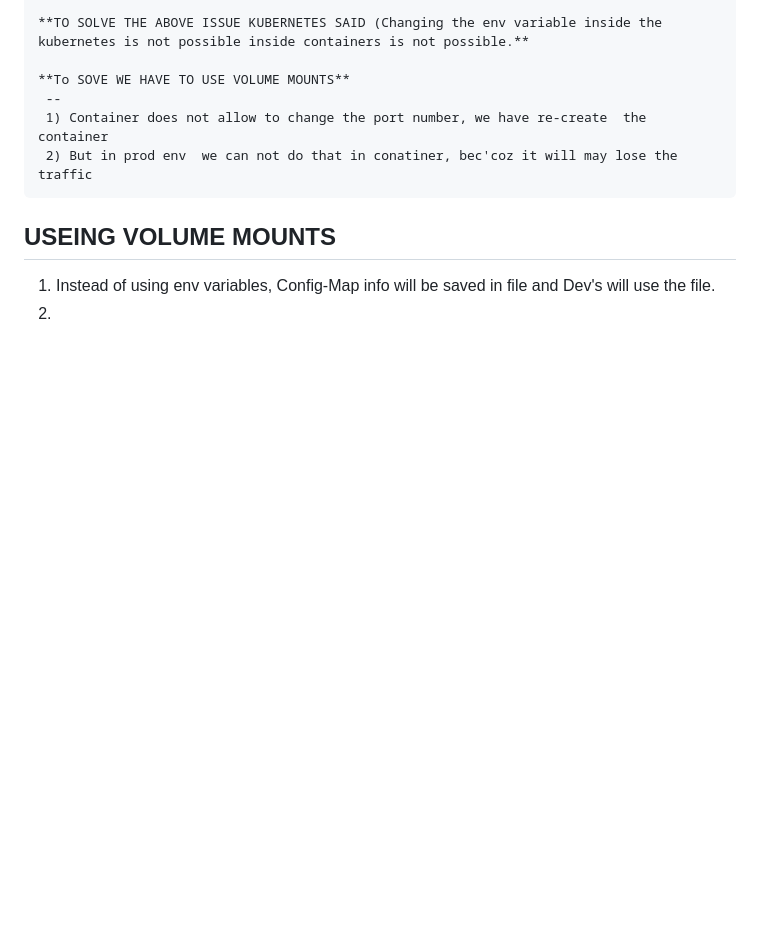
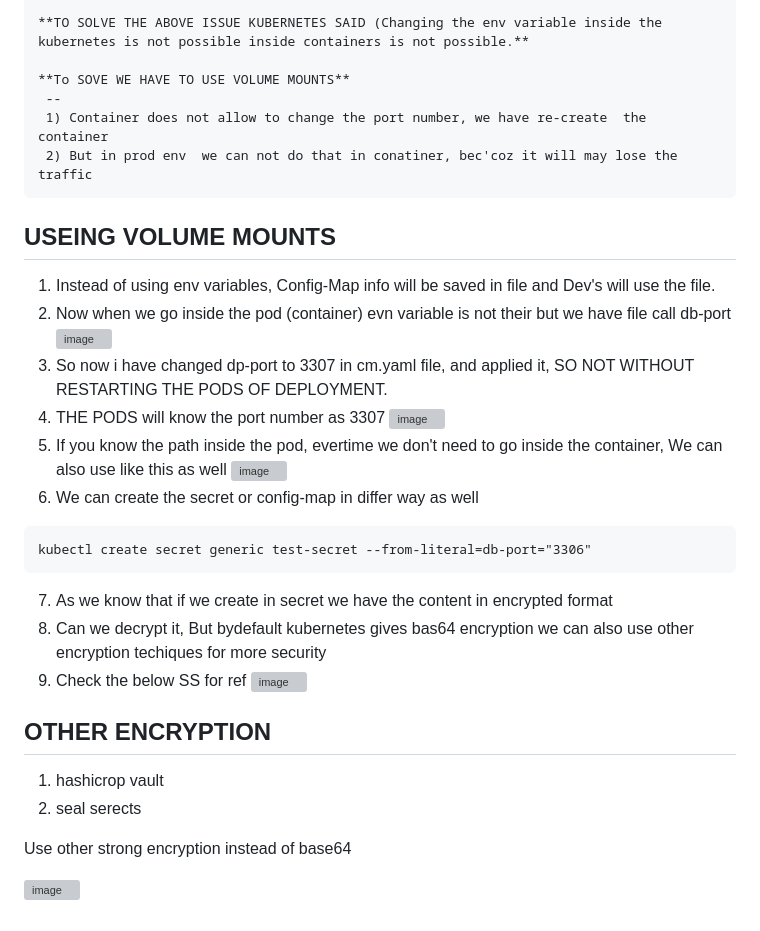
Before and after one commit to pavankumar0077/Devops-tools, a Markdown page: Kubernetes-configMaps-&-Secrets.md, the part around the change. Rendered like a GitHub page; blank space fills up the shorter version; grey boxes are pictures that could not be loaded.

````diff
--- a/Kubernetes-configMaps-&-Secrets.md
+++ b/Kubernetes-configMaps-&-Secrets.md
@@ -112,4 +112,27 @@ The above approach is good, but we have problem here
 USEING VOLUME MOUNTS
 --
 1) Instead of using env variables, Config-Map info will be saved in file and Dev's will use the file.
-2)
+2) Now when we go inside the pod (container) evn variable is not their but we have file call db-port
+![image](https://github.com/pavankumar0077/Devops-tools/assets/40380941/34495ef2-1b52-4ac8-b5af-31238c7e0d07)
+3) So now i have changed dp-port to 3307 in cm.yaml file, and applied it, SO NOT WITHOUT RESTARTING THE PODS OF DEPLOYMENT.
+4) THE PODS will know the port number as 3307
+![image](https://github.com/pavankumar0077/Devops-tools/assets/40380941/c8019192-7ddd-47c5-8fa9-17fe38b9e835)
+5) If you know the path inside the pod, evertime we don't need to go inside the container, We can also use like this as well
+![image](https://github.com/pavankumar0077/Devops-tools/assets/40380941/cbcc8655-c2bb-4f3c-8540-e0ea84c7f603)
+6) We can create the secret or config-map in differ way as well
+```
+kubectl create secret generic test-secret --from-literal=db-port="3306"
+```
+7) As we know that if we create in secret we have the content in encrypted format
+8) Can we decrypt it, But bydefault kubernetes gives bas64 encryption we can also use other encryption techiques for more security
+9) Check the below SS for ref
+![image](https://github.com/pavankumar0077/Devops-tools/assets/40380941/16b6ac42-24a5-4b34-941d-c8bdb2bd0662)
+
+OTHER ENCRYPTION
+--
+1) hashicrop vault
+2) seal serects
+
+Use other strong encryption instead of base64
+
+![image](https://github.com/pavankumar0077/Devops-tools/assets/40380941/b3aa037d-a9af-48c8-81ec-d4747049a992)
````
